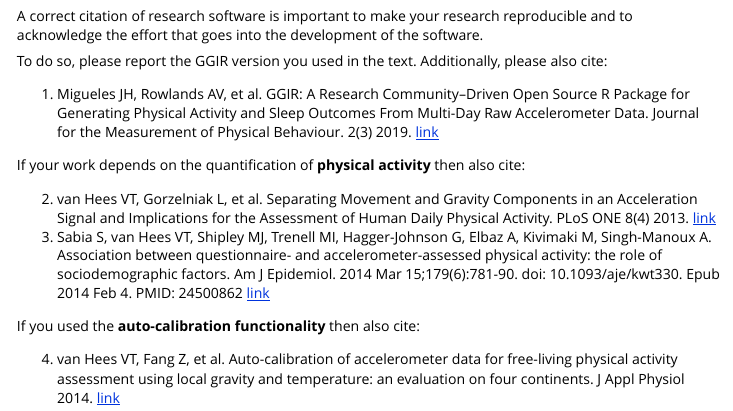
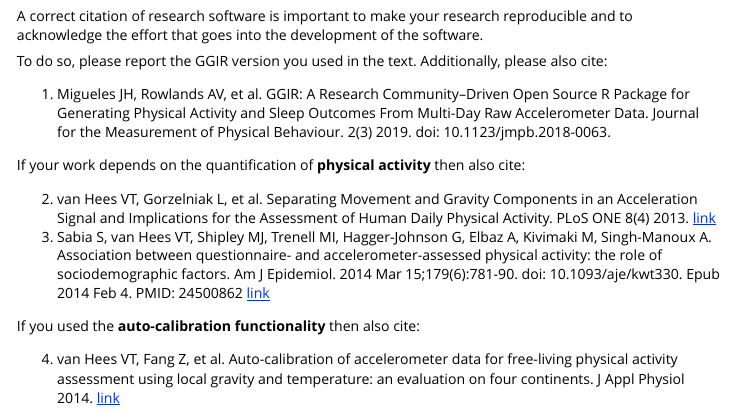
Before and after one commit to cran/GGIR, an R Markdown document (inst/doc/GGIR.Rmd): the page in a window 1100 px wide, from 18030 px down. The pictures show the output file inst/doc/GGIR.html that the author committed with the source, opened offline.

Commit message:
version 1.10-4

```diff
--- a/inst/doc/GGIR.Rmd
+++ b/inst/doc/GGIR.Rmd
@@ -542,7 +542,7 @@
 
 To do so, please report the GGIR version you used in the text. Additionally, please also cite:
 
-1. Migueles JH, Rowlands AV, et al. GGIR: A Research Community–Driven Open Source R Package for Generating Physical Activity and Sleep Outcomes From Multi-Day Raw Accelerometer Data. Journal for the Measurement of Physical Behaviour. 2(3) 2019. [link](https://doi.org/10.1123/jmpb.2018-0063)
+1. Migueles JH, Rowlands AV, et al. GGIR: A Research Community–Driven Open Source R Package for Generating Physical Activity and Sleep Outcomes From Multi-Day Raw Accelerometer Data. Journal for the Measurement of Physical Behaviour. 2(3) 2019. doi: 10.1123/jmpb.2018-0063.
 
 
 If your work depends on the quantification of **physical activity** then also cite:
```
Also changed, not shown: vignettes/GGIR.Rmd (+1 -1 lines), inst/doc/GGIR.html, 4 other files.
